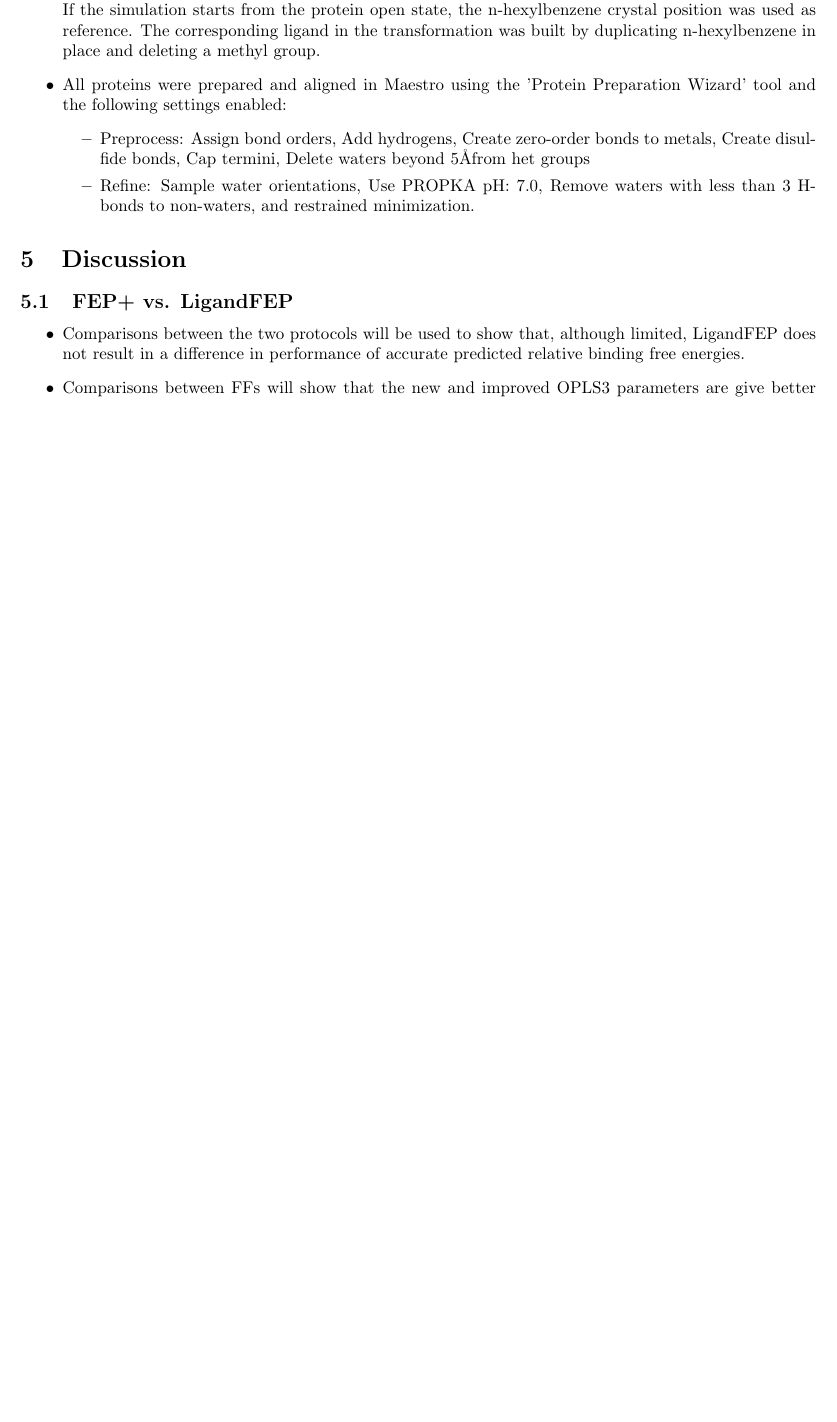
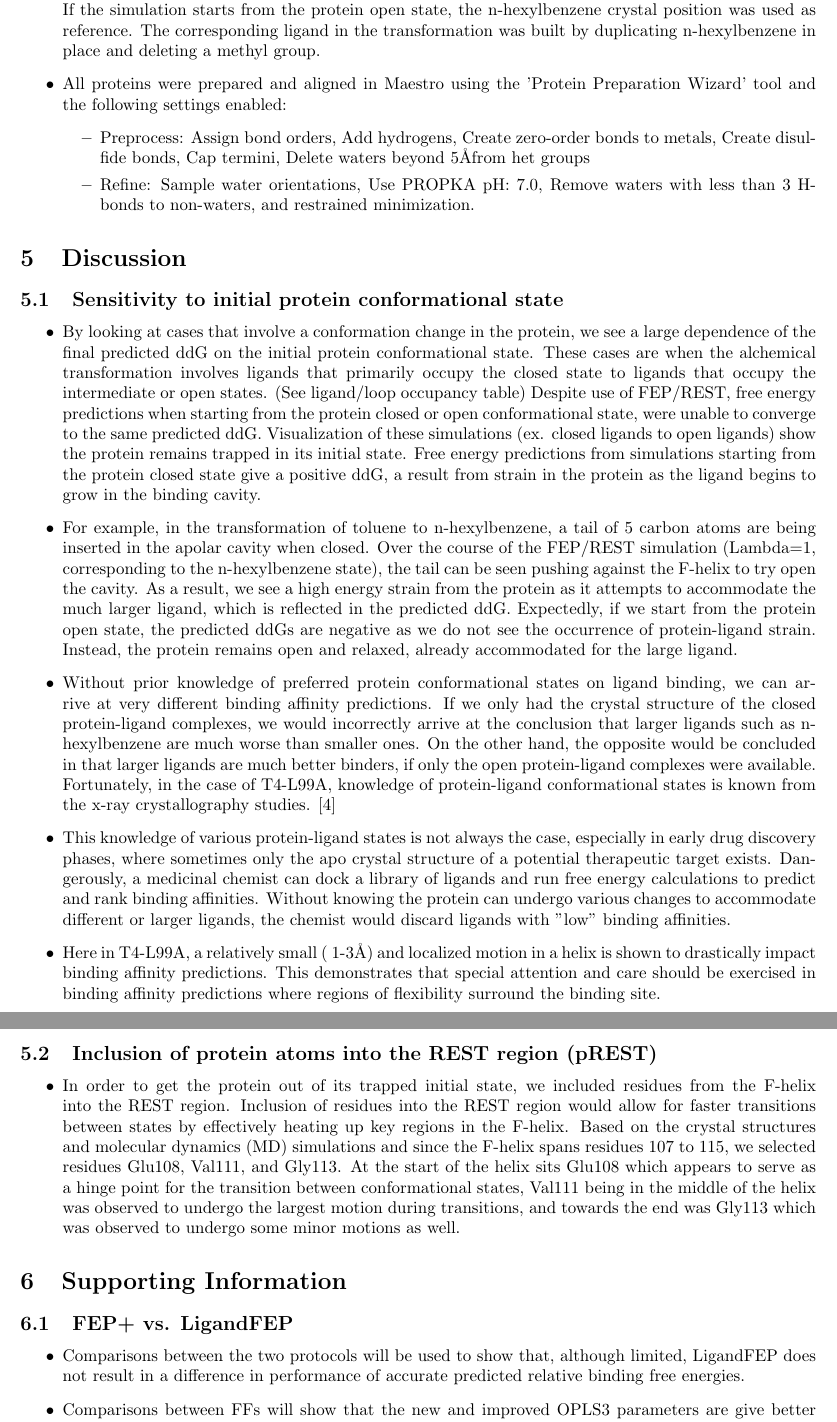
Before and after one commit to nathanmlim/T4-L99A, a LaTeX document (T4outline.tex): part of page 4 of 6 before the commit and two parts of pages 4 and 5 of 7 after it, the two joined at a grey line, cut so that both start at the same text, the shorter picture padded with empty space. Compiled offline with pdfLaTeX.

Commit message:
First part of discussion section

```diff
--- a/T4outline.tex
+++ b/T4outline.tex
@@ -134,6 +134,47 @@ Particularly, we highlight the importance of sufficient sampling of protein conf
    \end{itemize}
 
 \section{Discussion}
+\subsection{Sensitivity to initial protein conformational state}
+   \begin{itemize}
+   \item By looking at cases that involve a conformation change in the protein, we see a large dependence of the final predicted ddG on the initial protein conformational state.
+      These cases are when the alchemical transformation involves ligands that primarily occupy the closed state to ligands that occupy the intermediate or open states. (See ligand/loop occupancy table)
+      Despite use of FEP/REST, free energy predictions when starting from the protein closed or open conformational state, were unable to converge to the same predicted ddG.
+      Visualization of these simulations (ex. closed ligands to open ligands) show the protein remains trapped in its initial state.
+      Free energy predictions from simulations starting from the protein closed state give a positive ddG, a result from strain in the protein as the ligand begins to grow in the binding cavity.
+   \item For example, in the transformation of toluene to n-hexylbenzene, a tail of 5 carbon atoms are being inserted in the apolar cavity when closed.
+      Over the course of the FEP/REST simulation (Lambda=1, corresponding to the n-hexylbenzene state), the tail can be seen pushing against the F-helix to try open the cavity.
+      As a result, we see a high energy strain from the protein as it attempts to accommodate the much larger ligand, which is reflected in the predicted ddG.
+      Expectedly, if we start from the protein open state, the predicted ddGs are negative as we do not see the occurrence of protein-ligand strain.
+      Instead, the protein remains open and relaxed, already accommodated for the large ligand.
+   \item Without prior knowledge of preferred protein conformational states on ligand binding, we can arrive at very different binding affinity predictions.
+      If we only had the crystal structure of the closed protein-ligand complexes, we would incorrectly arrive at the conclusion that larger ligands such as n-hexylbenzene are much worse than smaller ones.
+      On the other hand, the opposite would be concluded in that larger ligands are much better binders, if only the open protein-ligand complexes were available.
+      Fortunately, in the case of T4-L99A, knowledge of protein-ligand conformational states is known from the x-ray crystallography studies. \cite{Merski2015}
+   \item This knowledge of various protein-ligand states is not always the case, especially in early drug discovery phases, where sometimes only the apo crystal structure of a potential therapeutic target exists.
+      Dangerously, a medicinal chemist can dock a library of ligands and run free energy calculations to predict and rank binding affinities.
+      Without knowing the protein can undergo various changes to accommodate different or larger ligands, the chemist would discard ligands with "low" binding affinities.
+   \item Here in T4-L99A, a relatively small (~1-3\AA) and localized motion in a helix is shown to drastically impact binding affinity predictions.
+      This demonstrates that special attention and care should be exercised in binding affinity predictions where regions of flexibility surround the binding site.
+   \end{itemize}
+
+\subsection{Inclusion of protein atoms into the REST region (pREST)}
+   \begin{itemize}
+   \item In order to get the protein out of its trapped initial state, we included residues from the F-helix into the REST region.
+      Inclusion of residues into the REST region would allow for faster transitions between states by effectively heating up key regions in the F-helix.
+      Based on the crystal structures and molecular dynamics (MD) simulations and since the F-helix spans residues 107 to 115, we selected residues Glu108, Val111, and Gly113.
+      At the start of the helix sits Glu108 which appears to serve as a hinge point for the transition between conformational states,
+      Val111 being in the middle of the helix was observed to undergo the largest motion during transitions,
+      and towards the end was Gly113 which was observed to undergo some minor motions as well.
+
+
+
+
+
+   \end{itemize}
+
+
+
+\section{Supporting Information}
 \subsection{FEP+ vs. LigandFEP}
    \begin{itemize}
    \item Comparisons between the two protocols will be used to show that, although limited, LigandFEP does not result in a difference in performance of accurate predicted relative binding free energies.
```
